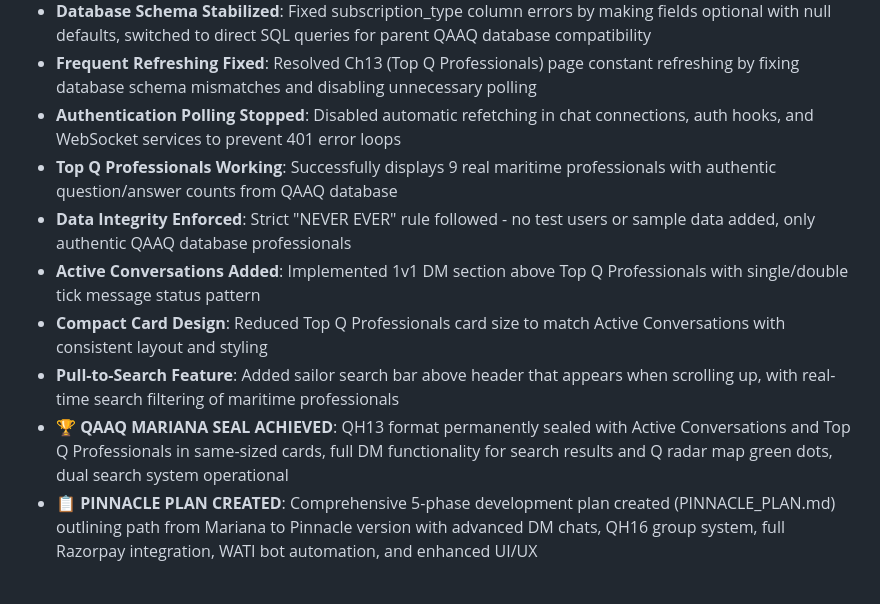
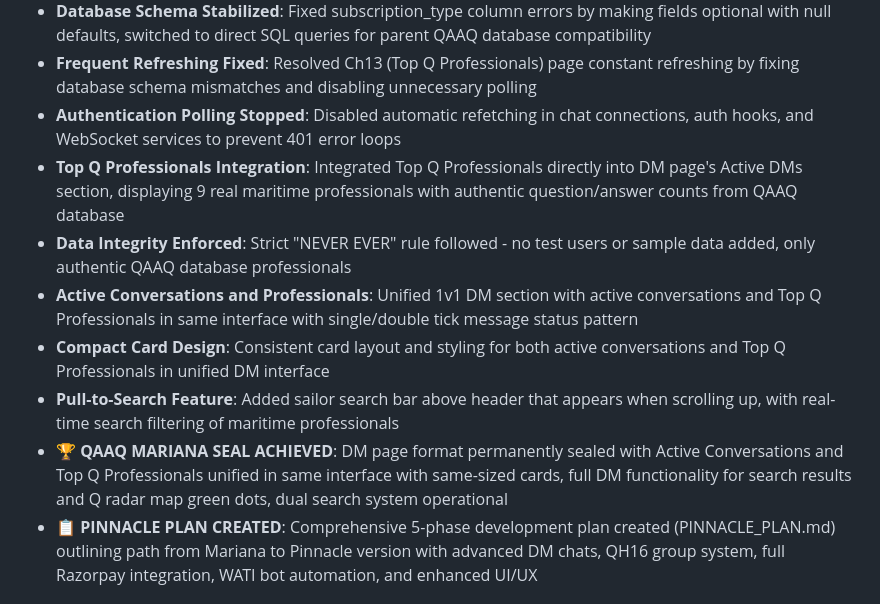
Before and after one commit to qaaqit/Qaaq1234, a Markdown page: replit.md, the part around the change. Drawn GitHub-style.

Commit message:
Integrate top professionals into the direct message page
Update `replit.md` to reflect the removal of the "Top Q Professionals" page and the integration of top Q professionals into the DM page's Active DMs section. This change also includes adjustments to card design and the overall DM page layout.

Replit-Commit-Author: Agent
Replit-Commit-Session-Id: 316ca0fb-cbd2-41e3-99f2-3092dd7c0fca
Replit-Commit-Checkpoint-Type: full_checkpoint
Replit-Commit-Screenshot-Url: https://storage.googleapis.com/screenshot-production-us-central1/c826e82c-c32d-4829-9463-b0ff017b3bd2/316ca0fb-cbd2-41e3-99f2-3092dd7c0fca/CFBjkue

```diff
--- a/replit.md
+++ b/replit.md
@@ -49,12 +49,12 @@ Login Roadblock Design: Single minimizable login roadblock with chevron control
 - **Database Schema Stabilized**: Fixed subscription_type column errors by making fields optional with null defaults, switched to direct SQL queries for parent QAAQ database compatibility
 - **Frequent Refreshing Fixed**: Resolved Ch13 (Top Q Professionals) page constant refreshing by fixing database schema mismatches and disabling unnecessary polling
 - **Authentication Polling Stopped**: Disabled automatic refetching in chat connections, auth hooks, and WebSocket services to prevent 401 error loops
-- **Top Q Professionals Working**: Successfully displays 9 real maritime professionals with authentic question/answer counts from QAAQ database
+- **Top Q Professionals Integration**: Integrated Top Q Professionals directly into DM page's Active DMs section, displaying 9 real maritime professionals with authentic question/answer counts from QAAQ database
 - **Data Integrity Enforced**: Strict "NEVER EVER" rule followed - no test users or sample data added, only authentic QAAQ database professionals
-- **Active Conversations Added**: Implemented 1v1 DM section above Top Q Professionals with single/double tick message status pattern
-- **Compact Card Design**: Reduced Top Q Professionals card size to match Active Conversations with consistent layout and styling
+- **Active Conversations and Professionals**: Unified 1v1 DM section with active conversations and Top Q Professionals in same interface with single/double tick message status pattern
+- **Compact Card Design**: Consistent card layout and styling for both active conversations and Top Q Professionals in unified DM interface
 - **Pull-to-Search Feature**: Added sailor search bar above header that appears when scrolling up, with real-time search filtering of maritime professionals
-- **🏆 QAAQ MARIANA SEAL ACHIEVED**: QH13 format permanently sealed with Active Conversations and Top Q Professionals in same-sized cards, full DM functionality for search results and Q radar map green dots, dual search system operational
+- **🏆 QAAQ MARIANA SEAL ACHIEVED**: DM page format permanently sealed with Active Conversations and Top Q Professionals unified in same interface with same-sized cards, full DM functionality for search results and Q radar map green dots, dual search system operational
 - **📋 PINNACLE PLAN CREATED**: Comprehensive 5-phase development plan created (PINNACLE_PLAN.md) outlining path from Mariana to Pinnacle version with advanced DM chats, QH16 group system, full Razorpay integration, WATI bot automation, and enhanced UI/UX
 
 ## System Architecture
```
